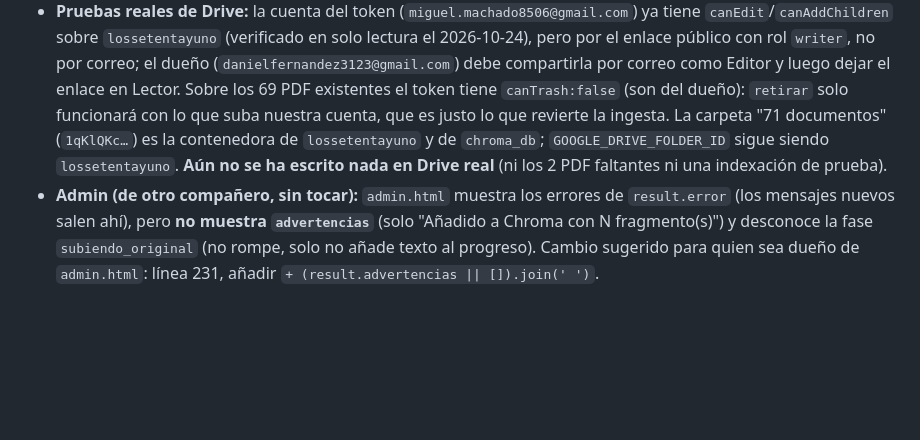
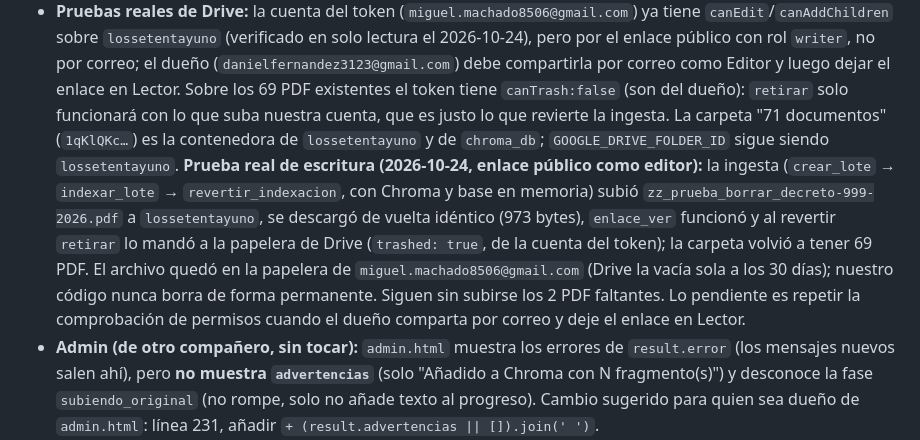
Before and after one commit to Miguel-Machado85/Proyecto-Sistemas, a Markdown page: CLAUDE.md, the part around the change. GitHub-like rendering; blank space fills up the shorter version.

Commit message:
docs: resultado de la prueba real de escritura en Drive (fase 3)
Co-Authored-By: Claude Sonnet 5.5 <noreply@anthropic.com>

```diff
--- a/CLAUDE.md
+++ b/CLAUDE.md
@@ -372,7 +372,7 @@ Fallos: `tema-04` (arma/porte de armas), `mal-01` ("decrto 83… horaro de atens
 - **Pruebas reales de Drive:** la cuenta del token (`miguel.machado8506@gmail.com`) ya tiene `canEdit`/`canAddChildren` sobre `lossetentayuno` (verificado en solo lectura el 2026-10-24), pero por el enlace público con rol
   `writer`, no por correo; el dueño (`danielfernandez3123@gmail.com`) debe compartirla por correo como Editor y luego dejar el enlace en Lector. Sobre los 69 PDF existentes el token tiene `canTrash:false` (son del dueño):
   `retirar` solo funcionará con lo que suba nuestra cuenta, que es justo lo que revierte la ingesta. La carpeta "71 documentos" (`1qKlQKc…`) es la contenedora de `lossetentayuno` y de `chroma_db`; `GOOGLE_DRIVE_FOLDER_ID` sigue siendo `lossetentayuno`.
-  **Aún no se ha escrito nada en Drive real** (ni los 2 PDF faltantes ni una indexación de prueba).
+  **Prueba real de escritura (2026-10-24, enlace público como editor):** la ingesta (`crear_lote` → `indexar_lote` → `revertir_indexacion`, con Chroma y base en memoria) subió `zz_prueba_borrar_decreto-999-2026.pdf` a `lossetentayuno`, se descargó de vuelta idéntico (973 bytes), `enlace_ver` funcionó y al revertir `retirar` lo mandó a la papelera de Drive (`trashed: true`, de la cuenta del token); la carpeta volvió a tener 69 PDF. El archivo quedó en la papelera de `miguel.machado8506@gmail.com` (Drive la vacía sola a los 30 días); nuestro código nunca borra de forma permanente. Siguen sin subirse los 2 PDF faltantes. Lo pendiente es repetir la comprobación de permisos cuando el dueño comparta por correo y deje el enlace en Lector.
 - **Admin (de otro compañero, sin tocar):** `admin.html` muestra los errores de `result.error` (los mensajes nuevos salen ahí), pero **no muestra `advertencias`** (solo "Añadido a Chroma con N fragmento(s)") y desconoce la fase
   `subiendo_original` (no rompe, solo no añade texto al progreso). Cambio sugerido para quien sea dueño de `admin.html`: línea 231, añadir `+ (result.advertencias || []).join(' ')`.
 - **Tests:** 317. `test_ingest.py` (27: orden subir→embeddings→upsert, fila y manifiesto, fallo de Chroma/subida/registro, omitidos, advertencia, revertir los tres lugares, reintentos) y
```
